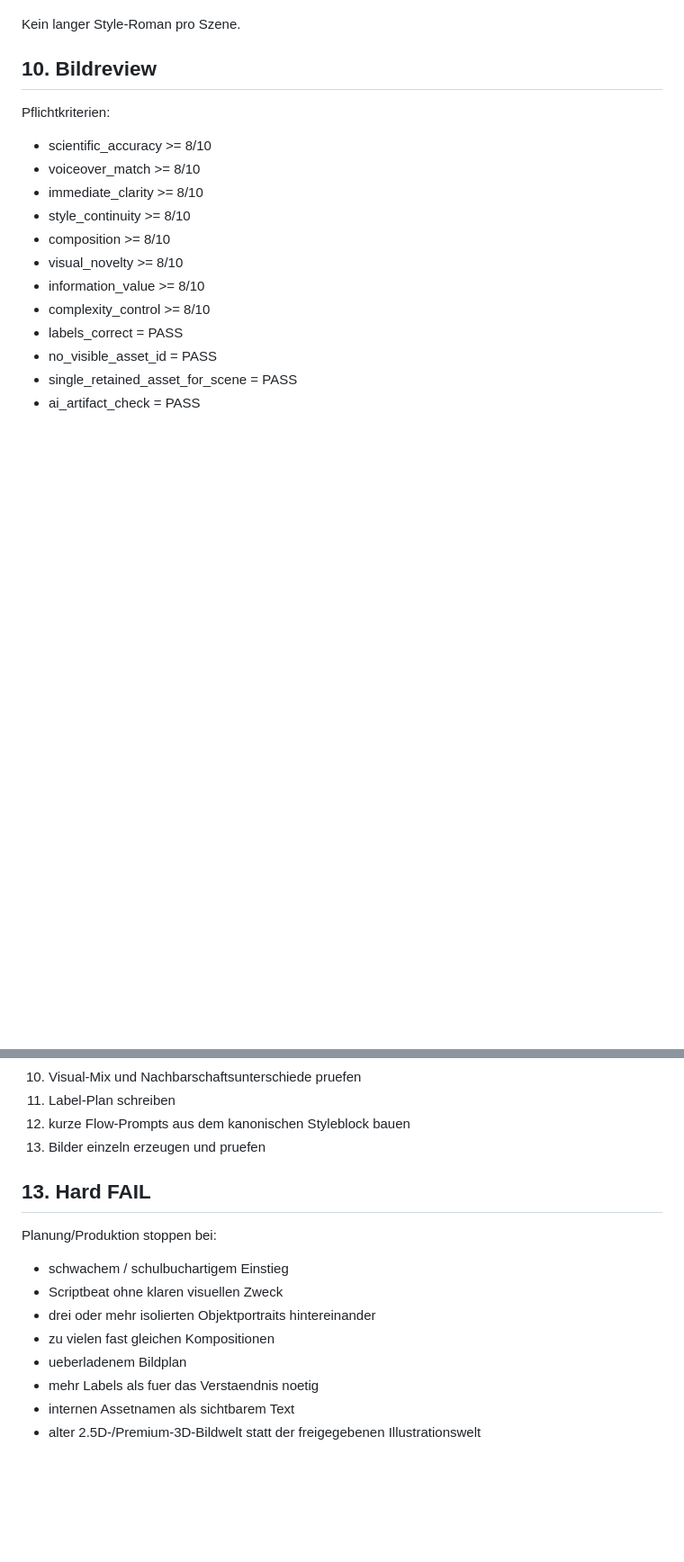
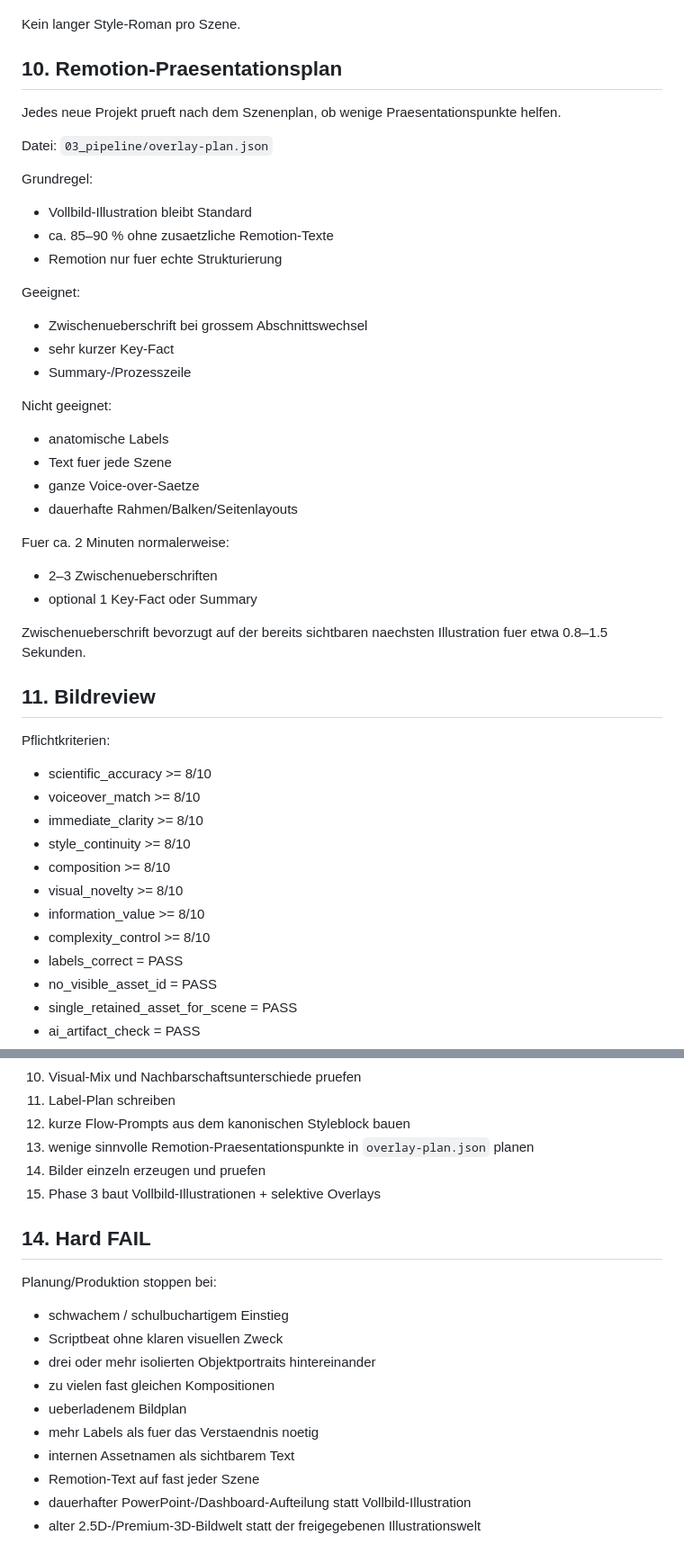
Before and after one commit to memetreza34-ux/Object-talk, a Markdown page: engine/PLANNING-V2.md, 2 parts joined by grey strips. Shown at 90% size. GitHub-like rendering; blank space fills up the shorter version.

Commit message:
Plan selective Remotion headings and key facts in future videos

```diff
--- a/engine/PLANNING-V2.md
+++ b/engine/PLANNING-V2.md
@@ -120,7 +120,36 @@ Schema:
 
 Kein langer Style-Roman pro Szene.
 
-## 10. Bildreview
+## 10. Remotion-Praesentationsplan
+
+Jedes neue Projekt prueft nach dem Szenenplan, ob wenige Praesentationspunkte helfen.
+
+Datei:
+`03_pipeline/overlay-plan.json`
+
+Grundregel:
+- Vollbild-Illustration bleibt Standard
+- ca. 85–90 % ohne zusaetzliche Remotion-Texte
+- Remotion nur fuer echte Strukturierung
+
+Geeignet:
+- Zwischenueberschrift bei grossem Abschnittswechsel
+- sehr kurzer Key-Fact
+- Summary-/Prozesszeile
+
+Nicht geeignet:
+- anatomische Labels
+- Text fuer jede Szene
+- ganze Voice-over-Saetze
+- dauerhafte Rahmen/Balken/Seitenlayouts
+
+Fuer ca. 2 Minuten normalerweise:
+- 2–3 Zwischenueberschriften
+- optional 1 Key-Fact oder Summary
+
+Zwischenueberschrift bevorzugt auf der bereits sichtbaren naechsten Illustration fuer etwa 0.8–1.5 Sekunden.
+
+## 11. Bildreview
 
 Pflichtkriterien:
 - scientific_accuracy >= 8/10
@@ -161,9 +190,11 @@ Das Cover `Bild_01` ist nicht automatisch Style-Master fuer alle Folgeframes.
 10. Visual-Mix und Nachbarschaftsunterschiede pruefen
 11. Label-Plan schreiben
 12. kurze Flow-Prompts aus dem kanonischen Styleblock bauen
-13. Bilder einzeln erzeugen und pruefen
+13. wenige sinnvolle Remotion-Praesentationspunkte in `overlay-plan.json` planen
+14. Bilder einzeln erzeugen und pruefen
+15. Phase 3 baut Vollbild-Illustrationen + selektive Overlays
 
-## 13. Hard FAIL
+## 14. Hard FAIL
 
 Planung/Produktion stoppen bei:
 - schwachem / schulbuchartigem Einstieg
@@ -173,4 +204,6 @@ Planung/Produktion stoppen bei:
 - ueberladenem Bildplan
 - mehr Labels als fuer das Verstaendnis noetig
 - internen Assetnamen als sichtbarem Text
+- Remotion-Text auf fast jeder Szene
+- dauerhafter PowerPoint-/Dashboard-Aufteilung statt Vollbild-Illustration
 - alter 2.5D-/Premium-3D-Bildwelt statt der freigegebenen Illustrationswelt
```
Also changed, not shown: other parts of engine/PLANNING-V2.md (+3 -3 lines).
